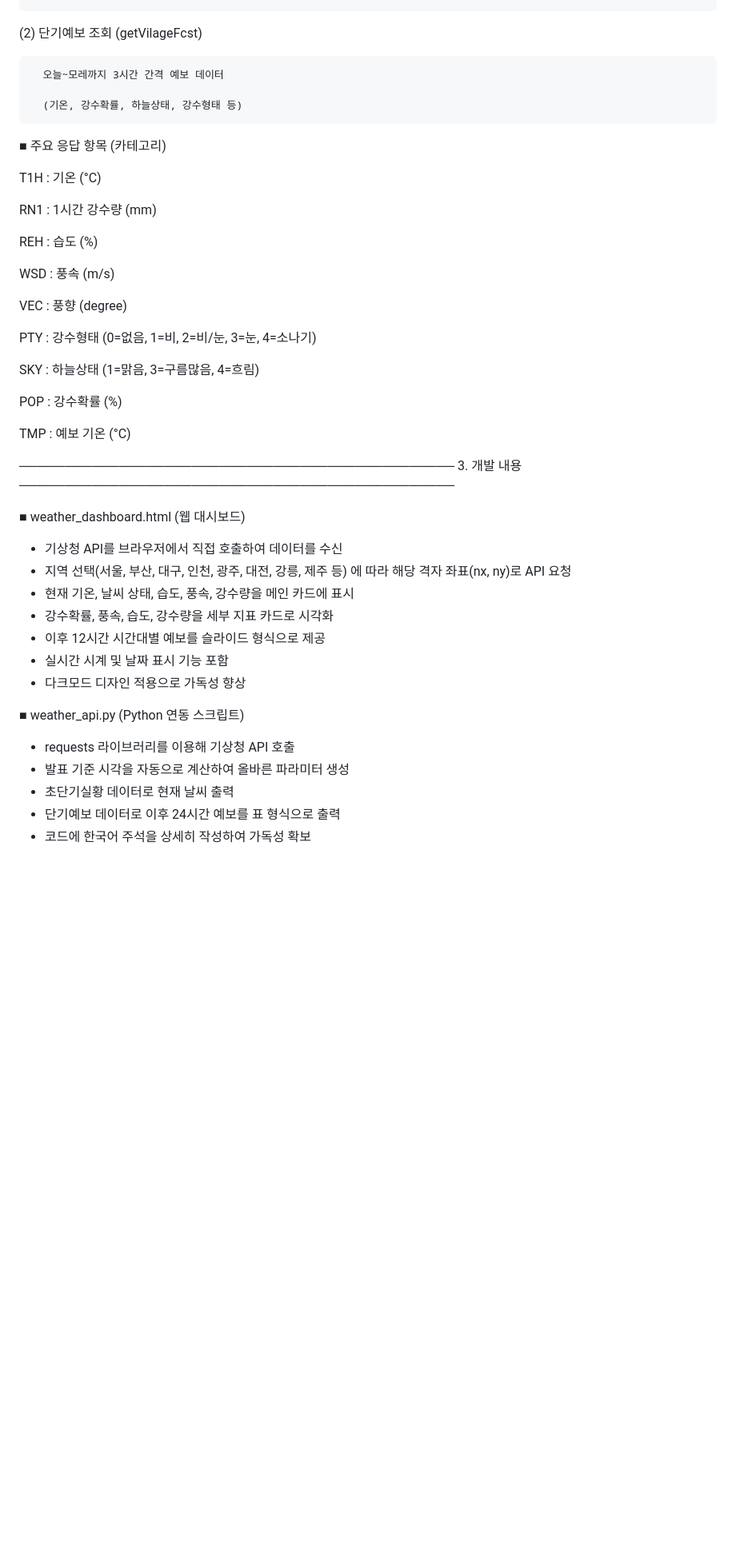
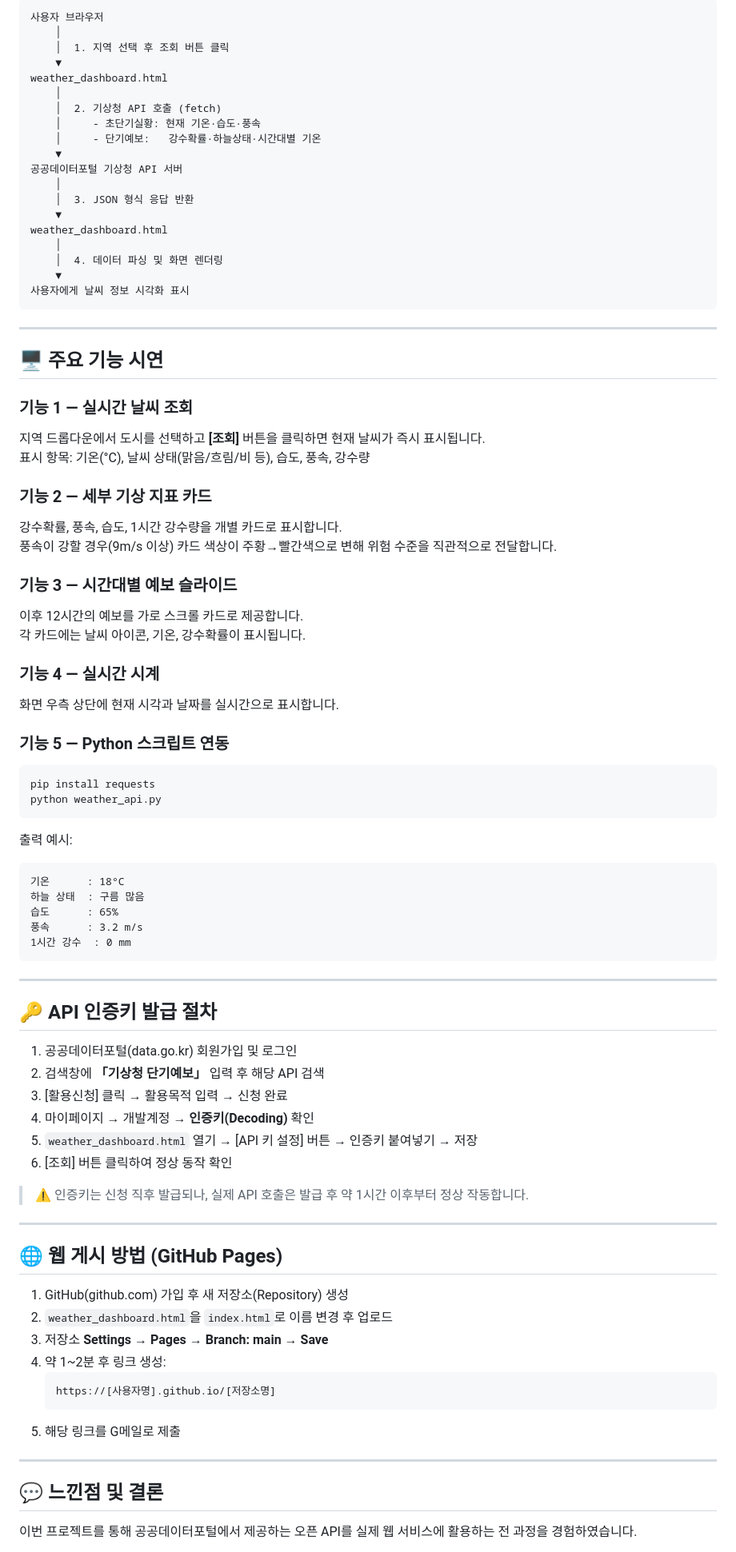
Before and after one commit to Bombardmented/weather, a Markdown page: README.md, the part around one of its changes. Shown at 80% size. GitHub-like rendering; blank space fills up the shorter version.

````diff
--- a/README.md
+++ b/README.md
@@ -47,52 +74,90 @@
 
+```
+사용자 브라우저
+    │
+    │  1. 지역 선택 후 조회 버튼 클릭
+    ▼
+weather_dashboard.html
+    │
+    │  2. 기상청 API 호출 (fetch)
+    │     - 초단기실황: 현재 기온·습도·풍속
+    │     - 단기예보:   강수확률·하늘상태·시간대별 기온
+    ▼
+공공데이터포털 기상청 API 서버
+    │
+    │  3. JSON 형식 응답 반환
+    ▼
+weather_dashboard.html
+    │
+    │  4. 데이터 파싱 및 화면 렌더링
+    ▼
+사용자에게 날씨 정보 시각화 표시
+```
 
-  (2) 단기예보 조회 (getVilageFcst)
+---
 
-      오늘~모레까지 3시간 간격 예보 데이터
+## 🖥️ 주요 기능 시연
 
-      (기온, 강수확률, 하늘상태, 강수형태 등)
+### 기능 1 — 실시간 날씨 조회
+지역 드롭다운에서 도시를 선택하고 **[조회]** 버튼을 클릭하면 현재 날씨가 즉시 표시됩니다.
+표시 항목: 기온(°C), 날씨 상태(맑음/흐림/비 등), 습도, 풍속, 강수량
 
-■ 주요 응답 항목 (카테고리)
+### 기능 2 — 세부 기상 지표 카드
+강수확률, 풍속, 습도, 1시간 강수량을 개별 카드로 표시합니다.
+풍속이 강할 경우(9m/s 이상) 카드 색상이 주황→빨간색으로 변해 위험 수준을 직관적으로 전달합니다.
 
-  T1H  : 기온 (°C)
+### 기능 3 — 시간대별 예보 슬라이드
+이후 12시간의 예보를 가로 스크롤 카드로 제공합니다.
+각 카드에는 날씨 아이콘, 기온, 강수확률이 표시됩니다.
 
-  RN1  : 1시간 강수량 (mm)
+### 기능 4 — 실시간 시계
+화면 우측 상단에 현재 시각과 날짜를 실시간으로 표시합니다.
 
-  REH  : 습도 (%)
+### 기능 5 — Python 스크립트 연동
 
-  WSD  : 풍속 (m/s)
+```bash
+pip install requests
+python weather_api.py
+```
 
-  VEC  : 풍향 (degree)
+출력 예시:
+```
+기온      : 18°C
+하늘 상태  : 구름 많음
+습도      : 65%
+풍속      : 3.2 m/s
+1시간 강수  : 0 mm
+```
 
-  PTY  : 강수형태 (0=없음, 1=비, 2=비/눈, 3=눈, 4=소나기)
+---
 
-  SKY  : 하늘상태 (1=맑음, 3=구름많음, 4=흐림)
+## 🔑 API 인증키 발급 절차
 
-  POP  : 강수확률 (%)
+1. 공공데이터포털(data.go.kr) 회원가입 및 로그인
+2. 검색창에 **「기상청 단기예보」** 입력 후 해당 API 검색
+3. [활용신청] 클릭 → 활용목적 입력 → 신청 완료
+4. 마이페이지 → 개발계정 → **인증키(Decoding)** 확인
+5. `weather_dashboard.html` 열기 → [API 키 설정] 버튼 → 인증키 붙여넣기 → 저장
+6. [조회] 버튼 클릭하여 정상 동작 확인
 
-  TMP  : 예보 기온 (°C)
+> ⚠️ 인증키는 신청 직후 발급되나, 실제 API 호출은 발급 후 약 1시간 이후부터 정상 작동합니다.
 
+---
 
-────────────────────────────────────────────────
-3. 개발 내용
-────────────────────────────────────────────────
+## 🌐 웹 게시 방법 (GitHub Pages)
 
-■ weather_dashboard.html (웹 대시보드)
+1. GitHub(github.com) 가입 후 새 저장소(Repository) 생성
+2. `weather_dashboard.html`을 `index.html`로 이름 변경 후 업로드
+3. 저장소 **Settings → Pages → Branch: main → Save**
+4. 약 1~2분 후 링크 생성:
+   ```
+   https://[사용자명].github.io/[저장소명]
+   ```
+5. 해당 링크를 G메일로 제출
 
-  - 기상청 API를 브라우저에서 직접 호출하여 데이터를 수신
-  - 지역 선택(서울, 부산, 대구, 인천, 광주, 대전, 강릉, 제주 등)
-    에 따라 해당 격자 좌표(nx, ny)로 API 요청
-  - 현재 기온, 날씨 상태, 습도, 풍속, 강수량을 메인 카드에 표시
-  - 강수확률, 풍속, 습도, 강수량을 세부 지표 카드로 시각화
-  - 이후 12시간 시간대별 예보를 슬라이드 형식으로 제공
-  - 실시간 시계 및 날짜 표시 기능 포함
-  - 다크모드 디자인 적용으로 가독성 향상
+---
 
-■ weather_api.py (Python 연동 스크립트)
+## 💬 느낀점 및 결론
 
-  - requests 라이브러리를 이용해 기상청 API 호출
-  - 발표 기준 시각을 자동으로 계산하여 올바른 파라미터 생성
-  - 초단기실황 데이터로 현재 날씨 출력
-  - 단기예보 데이터로 이후 24시간 예보를 표 형식으로 출력
-  - 코드에 한국어 주석을 상세히 작성하여 가독성 확보
+이번 프로젝트를 통해 공공데이터포털에서 제공하는 오픈 API를 실제 웹 서비스에 활용하는 전 과정을 경험하였습니다.
 
````
Also changed, not shown: other parts of README.md (+56 -135 lines).
